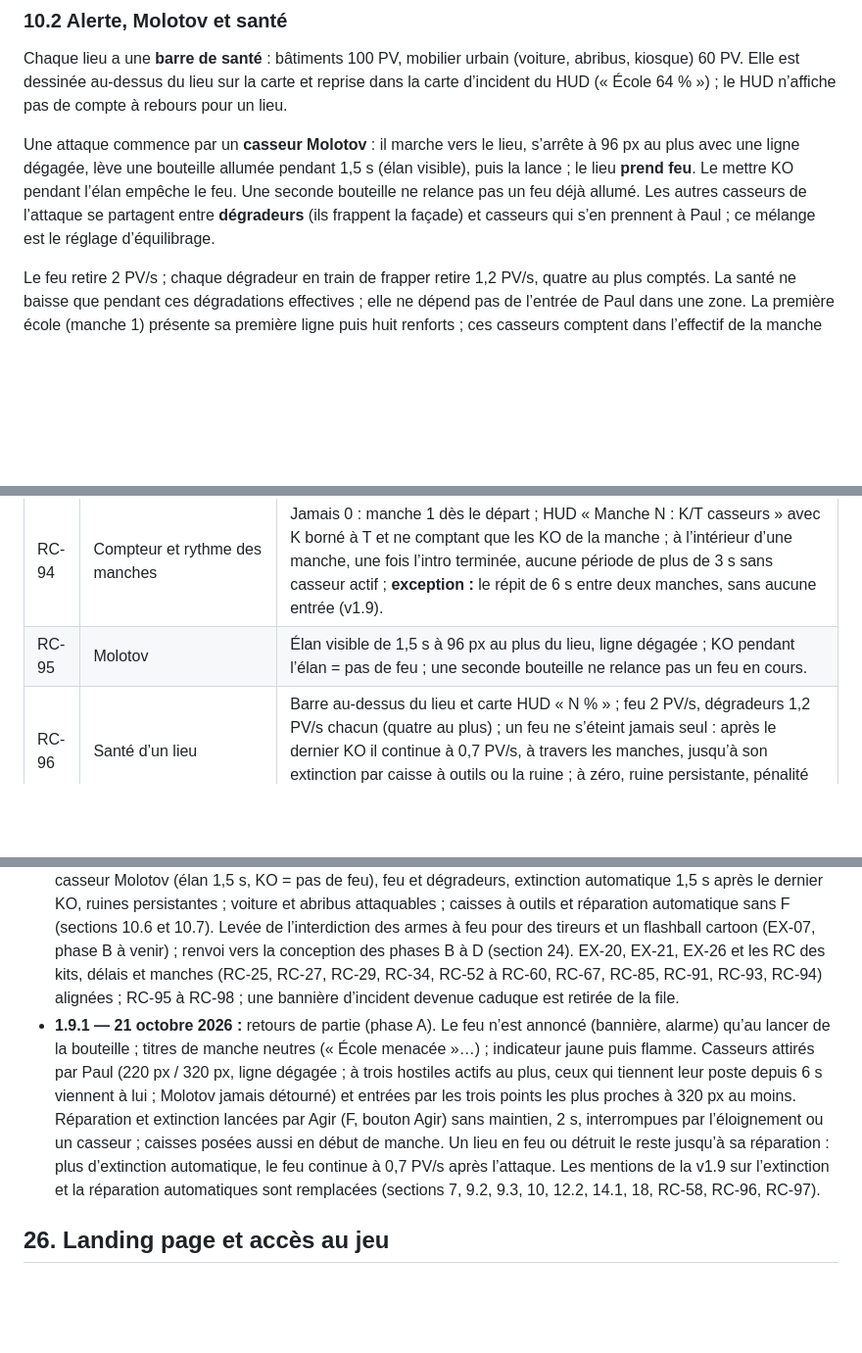
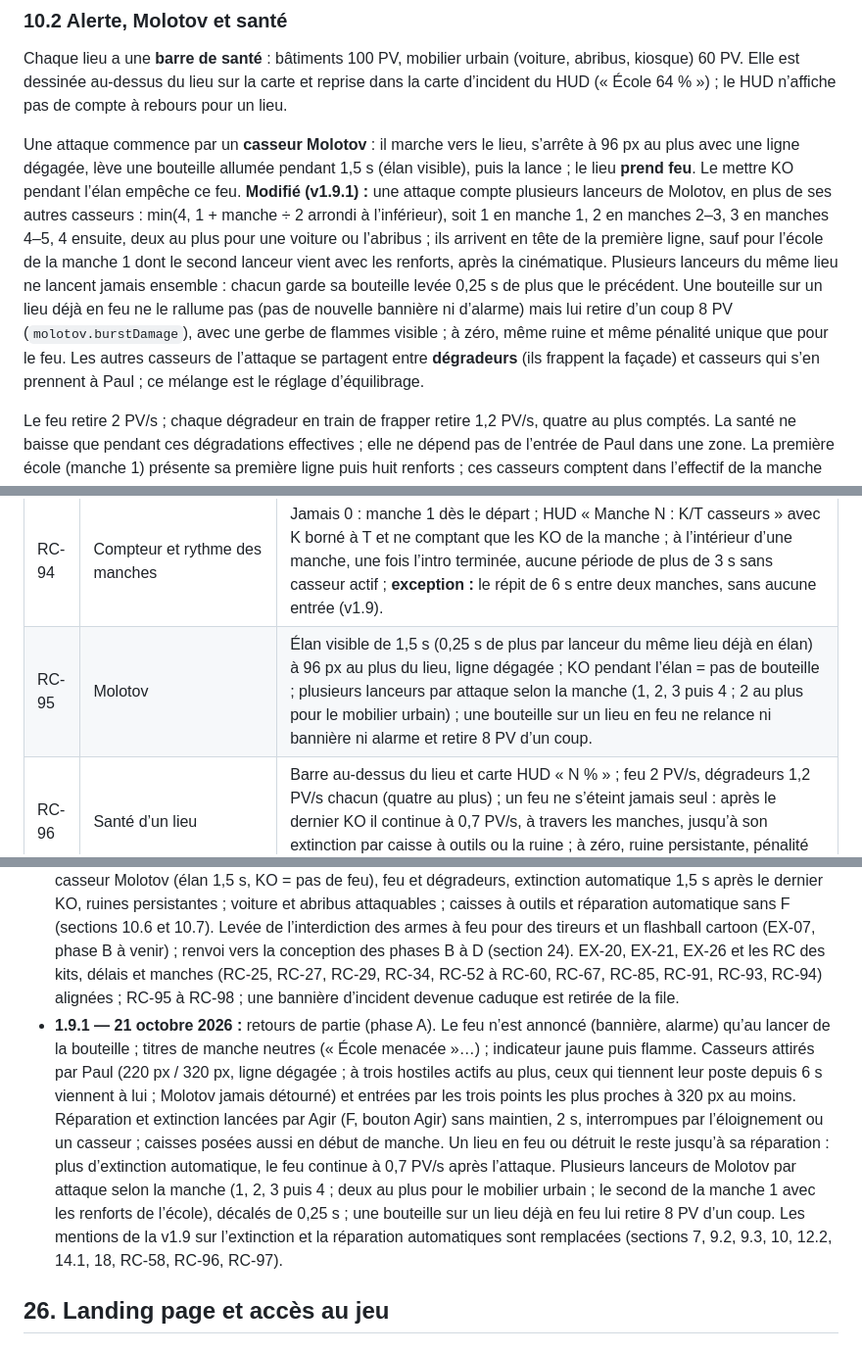
Before and after one commit to thlaure/BreakBreaker, a Markdown page: docs/CAHIER_DES_CHARGES.md, 3 parts joined by grey strips. Shown at 98% size. Rendered like a GitHub page; blank space fills up the shorter version.

```diff
--- a/docs/CAHIER_DES_CHARGES.md
+++ b/docs/CAHIER_DES_CHARGES.md
@@ -432,7 +432,7 @@ flowchart TD
 
 Chaque lieu a une **barre de santé** : bâtiments 100 PV, mobilier urbain (voiture, abribus, kiosque) 60 PV. Elle est dessinée au-dessus du lieu sur la carte et reprise dans la carte d’incident du HUD (« École 64 % ») ; le HUD n’affiche pas de compte à rebours pour un lieu.
 
-Une attaque commence par un **casseur Molotov** : il marche vers le lieu, s’arrête à 96 px au plus avec une ligne dégagée, lève une bouteille allumée pendant 1,5 s (élan visible), puis la lance ; le lieu **prend feu**. Le mettre KO pendant l’élan empêche le feu. Une seconde bouteille ne relance pas un feu déjà allumé. Les autres casseurs de l’attaque se partagent entre **dégradeurs** (ils frappent la façade) et casseurs qui s’en prennent à Paul ; ce mélange est le réglage d’équilibrage.
+Une attaque commence par un **casseur Molotov** : il marche vers le lieu, s’arrête à 96 px au plus avec une ligne dégagée, lève une bouteille allumée pendant 1,5 s (élan visible), puis la lance ; le lieu **prend feu**. Le mettre KO pendant l’élan empêche ce feu. **Modifié (v1.9.1) :** une attaque compte plusieurs lanceurs de Molotov, en plus de ses autres casseurs : min(4, 1 + manche ÷ 2 arrondi à l’inférieur), soit 1 en manche 1, 2 en manches 2–3, 3 en manches 4–5, 4 ensuite, deux au plus pour une voiture ou l’abribus ; ils arrivent en tête de la première ligne, sauf pour l’école de la manche 1 dont le second lanceur vient avec les renforts, après la cinématique. Plusieurs lanceurs du même lieu ne lancent jamais ensemble : chacun garde sa bouteille levée 0,25 s de plus que le précédent. Une bouteille sur un lieu déjà en feu ne le rallume pas (pas de nouvelle bannière ni d’alarme) mais lui retire d’un coup 8 PV (`molotov.burstDamage`), avec une gerbe de flammes visible ; à zéro, même ruine et même pénalité unique que pour le feu. Les autres casseurs de l’attaque se partagent entre **dégradeurs** (ils frappent la façade) et casseurs qui s’en prennent à Paul ; ce mélange est le réglage d’équilibrage.
 
 Le feu retire 2 PV/s ; chaque dégradeur en train de frapper retire 1,2 PV/s, quatre au plus comptés. La santé ne baisse que pendant ces dégradations effectives ; elle ne dépend pas de l’entrée de Paul dans une zone. La première école (manche 1) présente sa première ligne puis huit renforts ; ces casseurs comptent dans l’effectif de la manche (section 12.2).
 
@@ -1186,7 +1186,7 @@ Tests de règles ; intégration avec horloge contrôlée ; navigateur avec rendu
 | RC-92 | Bulles de la victime | « À L’AIDE ! » (rouge, rebond par paliers) pendant la menace, « MERCI ! » (vert) une fois sauvée jusqu’à son départ, aucune bulle en cas d’échec ; rendu net sous zoom entier, jamais de marqueur d’ennemi. |
 | RC-93 | Début d’une manche | Bannière pixel « MANCHE N ! » avec « <casse phare> · T casseurs », sans flèche ni distance, mise en file comme les autres alertes ; bannières d’incident avec la ligne « Manche N · T casseurs ». |
 | RC-94 | Compteur et rythme des manches | Jamais 0 : manche 1 dès le départ ; HUD « Manche N : K/T casseurs » avec K borné à T et ne comptant que les KO de la manche ; à l’intérieur d’une manche, une fois l’intro terminée, aucune période de plus de 3 s sans casseur actif ; **exception :** le répit de 6 s entre deux manches, sans aucune entrée (v1.9). |
-| RC-95 | Molotov | Élan visible de 1,5 s à 96 px au plus du lieu, ligne dégagée ; KO pendant l’élan = pas de feu ; une seconde bouteille ne relance pas un feu en cours. |
+| RC-95 | Molotov | Élan visible de 1,5 s (0,25 s de plus par lanceur du même lieu déjà en élan) à 96 px au plus du lieu, ligne dégagée ; KO pendant l’élan = pas de bouteille ; plusieurs lanceurs par attaque selon la manche (1, 2, 3 puis 4 ; 2 au plus pour le mobilier urbain) ; une bouteille sur un lieu en feu ne relance ni bannière ni alarme et retire 8 PV d’un coup. |
 | RC-96 | Santé d’un lieu | Barre au-dessus du lieu et carte HUD « <lieu> N % » ; feu 2 PV/s, dégradeurs 1,2 PV/s chacun (quatre au plus) ; un feu ne s’éteint jamais seul : après le dernier KO il continue à 0,7 PV/s, à travers les manches, jusqu’à son extinction par caisse à outils ou la ruine ; à zéro, ruine persistante, pénalité unique, session poursuivie. |
 | RC-97 | Réparation et extinction par Agir | Caisse ramassée en passant dessus (une portée, deux au sol au plus, posées en début et en fin de manche) ; à 48 px d’une ruine ou d’un lieu en feu sans casseur à 64 px, « F — Réparer » / « F — Éteindre le feu » (bouton Agir au tactile) ; un appui puis 2 s sans maintien → ruine ou feu éteint, santé remise à 100 %, points de réparation ; sans appui rien ne se passe ; s’éloigner ou laisser approcher un casseur remet à zéro ; messages « Caisse à outils requise », « Abords non sécurisés », « Réparation… ». |
 | RC-98 | Panneau de manche | Pendant le répit uniquement : « Manche N terminée », KO, objectifs réussi/perdu, points, « Bonus +5 » seulement s’il est gagné, « Soins rechargés », « Manche N+1 dans 4… » ; non modal, ne couvre ni Paul ni le panneau de santé, lisible à 375 × 812. |
@@ -1345,7 +1345,7 @@ Une capture d’écran pixelisée, une conversion de perspective ou les anciens
 - **1.7 — 21 octobre 2026 :** le secours se termine automatiquement une fois les agresseurs neutralisés (bulle « MERCI ! » environ 1,5 s, bonus +6 une fois), sans maintien de F ; bulles de victime « À L’AIDE ! » / « MERCI ! » ; alertes d’incident dans le style pixel du jeu (bannière « ÉCOLE EN FEU ! », « AGRESSION EN COURS ! », « VOL EN COURS ! » avec flèche et distance, indicateurs en bord d’écran par incident actif), génériques pour les futurs événements de casse ; ligne Agir de la section 7 réservée aux réparations et au rideau ; icône du site (favicon pixel, tête de Paul) ; EX-28, RC-62, RC-65, RC-66 ajustés, RC-91 et RC-92.
 - **1.8 — 21 octobre 2026 :** vagues numérotées à partir de 1 (école = vague 1, secours = vague 2, puis vagues de remplissage), jamais 0 ; objectif K/T par vague affiché dans le HUD (« Vague N : K/T casseurs ») ; chaque vague annoncée (bannière pixel « VAGUE N ! » sans flèche, ligne « Vague N · T casseurs » sur les bannières de l’école et du secours) ; flux régulier sans repos entre vagues (premier casseur ≤ 1,5 s après le début d’une vague, respiration école → secours de 2 s, jamais plus de 3 s sans casseur actif) ; RC-85 ajustée, RC-93 et RC-94. Entre les manches, le bilan devient un panneau non bloquant sans temps mort (la manche suivante démarre pendant son affichage). Vagues distinctes (effectif fixe, la suivante n’est annoncée qu’une fois la vague en cours entièrement neutralisée ; premier casseur 2 s après l’annonce).
 - **1.9 — 21 octobre 2026 :** tranche 2 « Fun », phase A. Les vagues deviennent des manches rythmées (répit de 6 s avec panneau non bloquant « Manche N terminée », annonce « MANCHE N ! » avec la casse phare, montée, retournement à mi-effectif, apogée, bonus +5) ; RC-94 garde la règle des 3 s à l’intérieur d’une manche avec l’exception voulue du répit. Modèle de santé pour tous les lieux à la place de la réserve de 30 s (section 10) : casseur Molotov (élan 1,5 s, KO = pas de feu), feu et dégradeurs, extinction automatique 1,5 s après le dernier KO, ruines persistantes ; voiture et abribus attaquables ; caisses à outils et réparation automatique sans F (sections 10.6 et 10.7). Levée de l’interdiction des armes à feu pour des tireurs et un flashball cartoon (EX-07, phase B à venir) ; renvoi vers la conception des phases B à D (section 24). EX-20, EX-21, EX-26 et les RC des kits, délais et manches (RC-25, RC-27, RC-29, RC-34, RC-52 à RC-60, RC-67, RC-85, RC-91, RC-93, RC-94) alignées ; RC-95 à RC-98 ; une bannière d’incident devenue caduque est retirée de la file.
-- **1.9.1 — 21 octobre 2026 :** retours de partie (phase A). Le feu n’est annoncé (bannière, alarme) qu’au lancer de la bouteille ; titres de manche neutres (« École menacée »…) ; indicateur jaune puis flamme. Casseurs attirés par Paul (220 px / 320 px, ligne dégagée ; à trois hostiles actifs au plus, ceux qui tiennent leur poste depuis 6 s viennent à lui ; Molotov jamais détourné) et entrées par les trois points les plus proches à 320 px au moins. Réparation et extinction lancées par Agir (F, bouton Agir) sans maintien, 2 s, interrompues par l’éloignement ou un casseur ; caisses posées aussi en début de manche. Un lieu en feu ou détruit le reste jusqu’à sa réparation : plus d’extinction automatique, le feu continue à 0,7 PV/s après l’attaque. Les mentions de la v1.9 sur l’extinction et la réparation automatiques sont remplacées (sections 7, 9.2, 9.3, 10, 12.2, 14.1, 18, RC-58, RC-96, RC-97).
+- **1.9.1 — 21 octobre 2026 :** retours de partie (phase A). Le feu n’est annoncé (bannière, alarme) qu’au lancer de la bouteille ; titres de manche neutres (« École menacée »…) ; indicateur jaune puis flamme. Casseurs attirés par Paul (220 px / 320 px, ligne dégagée ; à trois hostiles actifs au plus, ceux qui tiennent leur poste depuis 6 s viennent à lui ; Molotov jamais détourné) et entrées par les trois points les plus proches à 320 px au moins. Réparation et extinction lancées par Agir (F, bouton Agir) sans maintien, 2 s, interrompues par l’éloignement ou un casseur ; caisses posées aussi en début de manche. Un lieu en feu ou détruit le reste jusqu’à sa réparation : plus d’extinction automatique, le feu continue à 0,7 PV/s après l’attaque. Plusieurs lanceurs de Molotov par attaque selon la manche (1, 2, 3 puis 4 ; deux au plus pour le mobilier urbain ; le second de la manche 1 avec les renforts de l’école), décalés de 0,25 s ; une bouteille sur un lieu déjà en feu lui retire 8 PV d’un coup. Les mentions de la v1.9 sur l’extinction et la réparation automatiques sont remplacées (sections 7, 9.2, 9.3, 10, 12.2, 14.1, 18, RC-58, RC-96, RC-97).
 
 ## 26. Landing page et accès au jeu
 
```
Also changed, not shown: README.md (+1 -1 lines), 1 other file.
